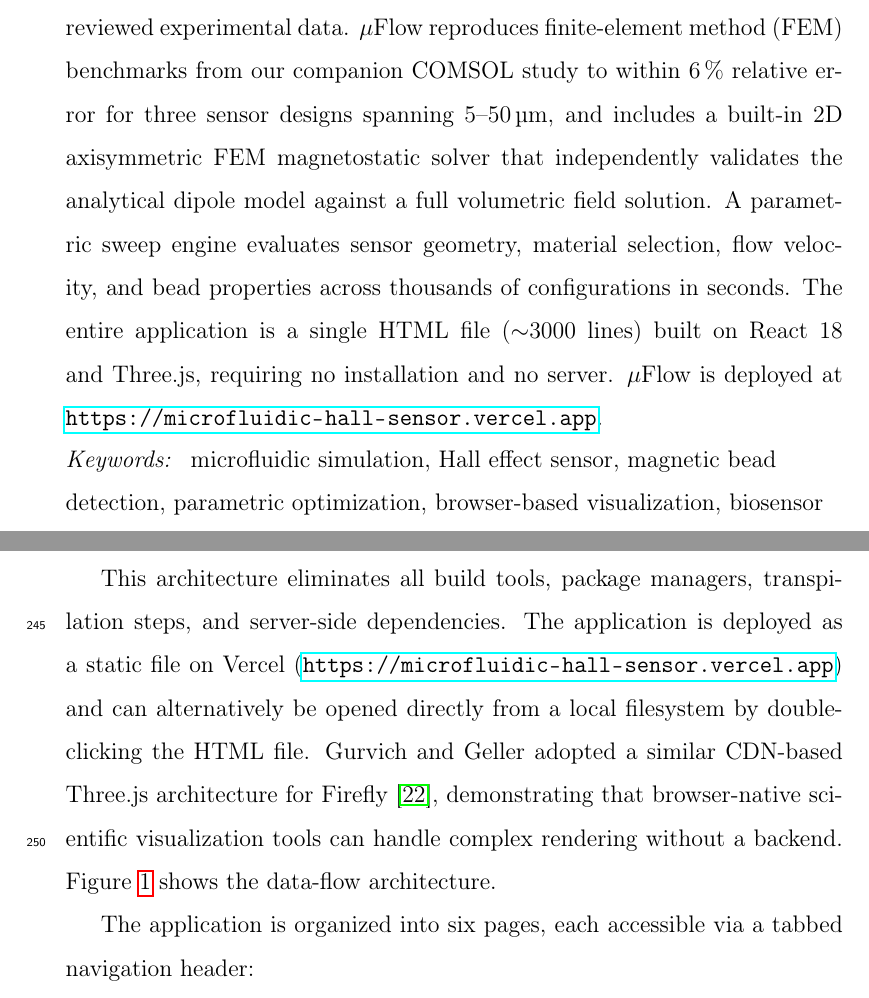
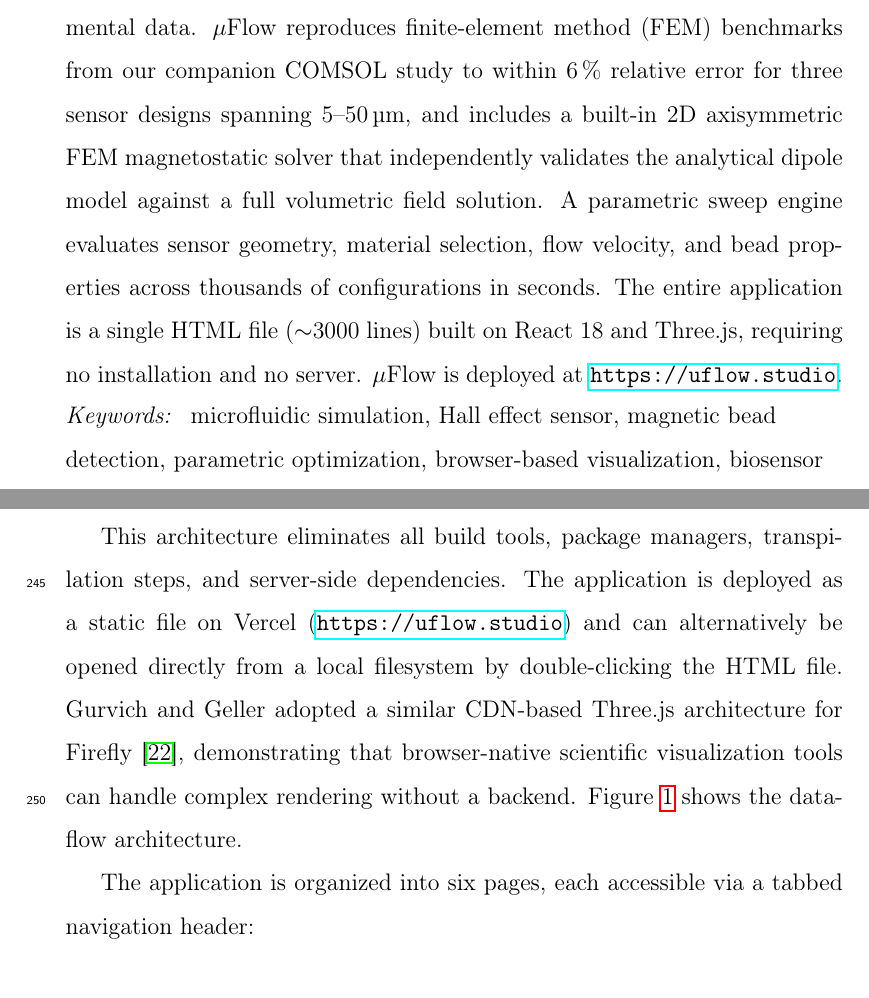
Before and after one commit to hg293/microfluidic-hall-sensor, a LaTeX paper (paper/main.tex): two parts of pages 2 and 15 of 50, joined at a grey line, cut so that both start at the same text. Compiled offline with pdfLaTeX.

Commit message:
paper/main.tex: finish vercel.app -> uflow.studio replacement
The earlier commit only landed the README.md change because the
Edit on main.tex was rejected with 'file modified since read' (an
Overleaf sync slipped in between my Read and Edit). Re-reading and
re-applying replace_all now catches the remaining four URLs:
abstract, software-architecture section, conclusions, and data
availability statement.

```diff
--- a/paper/main.tex
+++ b/paper/main.tex
@@ -61,7 +61,7 @@
             country={USA}}
 
 \begin{abstract}
-This article presents $\mu$Flow, a browser-based simulator tool that models the complete signal chain of microfluidic Hall-effect magnetic bead detection in an interactive three-dimensional environment. The tool implements four coupled analytical physics modules including Clausius--Mossotti bead magnetization with volume fraction correction for composite beads, point-dipole stray-field computation, volume-averaged Hall voltage generation with geometric correction factor, and Poiseuille microfluidic transport with optional magnetophoretic drift; together with a thermal $1/f$ noise framework for signal-to-noise ratio estimation when material-specific noise parameters are available. A built-in material database provides 12 Hall sensor platforms, including graphene, III--V semiconductor heterostructures, Si CMOS, bismuth, and topological insulators, with gate-tunable carrier density for two-dimensional materials. All material parameters are drawn from peer-reviewed experimental data. $\mu$Flow reproduces finite-element method (FEM) benchmarks from our companion COMSOL study to within \SI{6}{\percent} relative error for three sensor designs spanning \SIrange{5}{50}{\micro\meter}, and includes a built-in 2D axisymmetric FEM magnetostatic solver that independently validates the analytical dipole model against a full volumetric field solution. A parametric sweep engine evaluates sensor geometry, material selection, flow velocity, and bead properties across thousands of configurations in seconds. The entire application is a single HTML file (${\sim}$\num{3000} lines) built on React~18 and Three.js, requiring no installation and no server. $\mu$Flow is deployed at \url{https://microfluidic-hall-sensor.vercel.app}.
+This article presents $\mu$Flow, a browser-based simulator tool that models the complete signal chain of microfluidic Hall-effect magnetic bead detection in an interactive three-dimensional environment. The tool implements four coupled analytical physics modules including Clausius--Mossotti bead magnetization with volume fraction correction for composite beads, point-dipole stray-field computation, volume-averaged Hall voltage generation with geometric correction factor, and Poiseuille microfluidic transport with optional magnetophoretic drift; together with a thermal $1/f$ noise framework for signal-to-noise ratio estimation when material-specific noise parameters are available. A built-in material database provides 12 Hall sensor platforms, including graphene, III--V semiconductor heterostructures, Si CMOS, bismuth, and topological insulators, with gate-tunable carrier density for two-dimensional materials. All material parameters are drawn from peer-reviewed experimental data. $\mu$Flow reproduces finite-element method (FEM) benchmarks from our companion COMSOL study to within \SI{6}{\percent} relative error for three sensor designs spanning \SIrange{5}{50}{\micro\meter}, and includes a built-in 2D axisymmetric FEM magnetostatic solver that independently validates the analytical dipole model against a full volumetric field solution. A parametric sweep engine evaluates sensor geometry, material selection, flow velocity, and bead properties across thousands of configurations in seconds. The entire application is a single HTML file (${\sim}$\num{3000} lines) built on React~18 and Three.js, requiring no installation and no server. $\mu$Flow is deployed at \url{https://uflow.studio}.
 \end{abstract}
 
 
@@ -334,7 +334,7 @@ $\mu$Flow is a single HTML file (approximately \num{3000} lines) containing all
 \item \textbf{HTML5 Canvas} for the 2D signal trace panel, parametric sweep charts, and FEM field visualization.
 \end{itemize}
 
-This architecture eliminates all build tools, package managers, transpilation steps, and server-side dependencies. The application is deployed as a static file on Vercel (\url{https://microfluidic-hall-sensor.vercel.app}) and can alternatively be opened directly from a local filesystem by double-clicking the HTML file. Gurvich and Geller adopted a similar CDN-based Three.js architecture for Firefly \cite{gurvich2022}, demonstrating that browser-native scientific visualization tools can handle complex rendering without a backend. Figure~\ref{fig:architecture} shows the data-flow architecture.
+This architecture eliminates all build tools, package managers, transpilation steps, and server-side dependencies. The application is deployed as a static file on Vercel (\url{https://uflow.studio}) and can alternatively be opened directly from a local filesystem by double-clicking the HTML file. Gurvich and Geller adopted a similar CDN-based Three.js architecture for Firefly \cite{gurvich2022}, demonstrating that browser-native scientific visualization tools can handle complex rendering without a backend. Figure~\ref{fig:architecture} shows the data-flow architecture.
 
 \begin{figure}[!htbp]
 \centering
```
Also changed, not shown: paper/main.tex (4 more changed lines).
